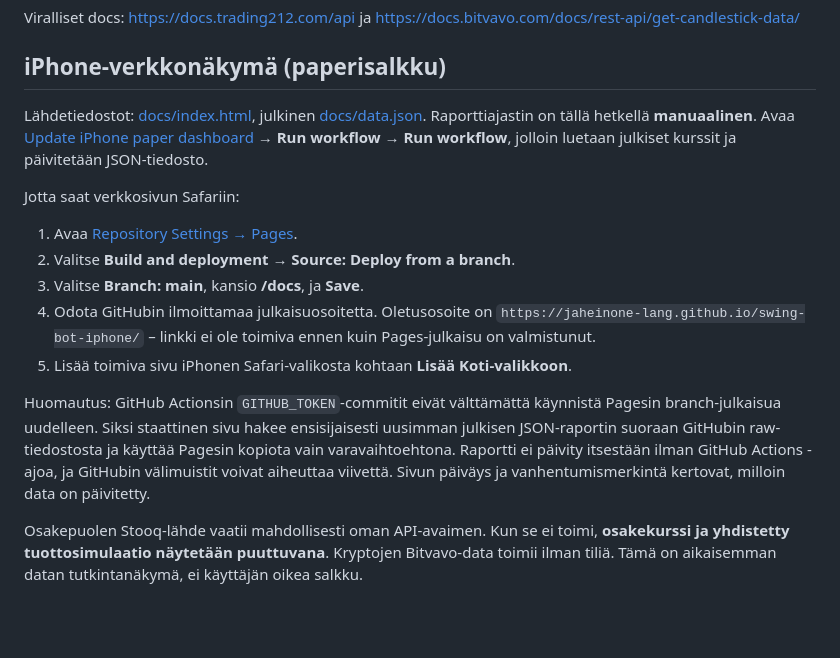
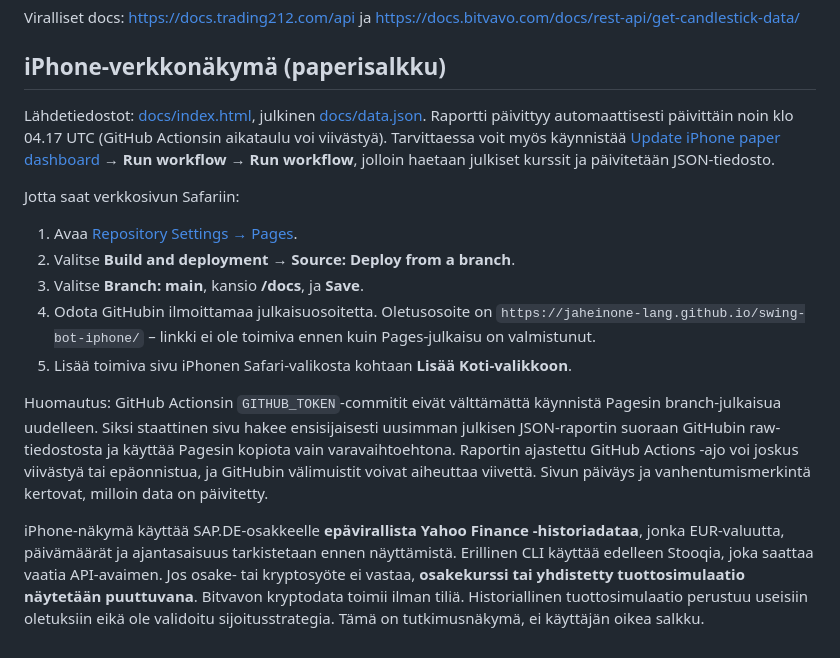
Before and after one commit to jaheinone-lang/swing-bot-iphone, a Markdown page: README.md, the part around the change. GitHub-like rendering; blank space fills up the shorter version.

Commit message:
Document daily read-only updates and Yahoo EUR stock source for iPhone

```diff
--- a/README.md
+++ b/README.md
@@ -72,9 +72,9 @@ Viralliset docs: https://docs.trading212.com/api ja https://docs.bitvavo.com/doc
 ## iPhone-verkkonäkymä (paperisalkku)
 
 Lähdetiedostot: [docs/index.html](docs/index.html), julkinen [docs/data.json](docs/data.json).
-Raporttiajastin on tällä hetkellä **manuaalinen**. Avaa
+Raportti päivittyy automaattisesti päivittäin noin klo 04.17 UTC (GitHub Actionsin aikataulu voi viivästyä). Tarvittaessa voit myös käynnistää
 [Update iPhone paper dashboard](https://github.com/jaheinone-lang/swing-bot-iphone/actions/workflows/dashboard.yml)
-→ **Run workflow** → **Run workflow**, jolloin luetaan julkiset kurssit ja päivitetään JSON-tiedosto.
+→ **Run workflow** → **Run workflow**, jolloin haetaan julkiset kurssit ja päivitetään JSON-tiedosto.
 
 Jotta saat verkkosivun Safariin:
 
@@ -85,6 +85,6 @@ Jotta saat verkkosivun Safariin:
    `https://jaheinone-lang.github.io/swing-bot-iphone/` – linkki ei ole toimiva ennen kuin Pages-julkaisu on valmistunut.
 5. Lisää toimiva sivu iPhonen Safari-valikosta kohtaan **Lisää Koti-valikkoon**.
 
-Huomautus: GitHub Actionsin `GITHUB_TOKEN`-commitit eivät välttämättä käynnistä Pagesin branch-julkaisua uudelleen. Siksi staattinen sivu hakee ensisijaisesti uusimman julkisen JSON-raportin suoraan GitHubin raw-tiedostosta ja käyttää Pagesin kopiota vain varavaihtoehtona. Raportti ei päivity itsestään ilman GitHub Actions -ajoa, ja GitHubin välimuistit voivat aiheuttaa viivettä. Sivun päiväys ja vanhentumismerkintä kertovat, milloin data on päivitetty.
+Huomautus: GitHub Actionsin `GITHUB_TOKEN`-commitit eivät välttämättä käynnistä Pagesin branch-julkaisua uudelleen. Siksi staattinen sivu hakee ensisijaisesti uusimman julkisen JSON-raportin suoraan GitHubin raw-tiedostosta ja käyttää Pagesin kopiota vain varavaihtoehtona. Raportin ajastettu GitHub Actions -ajo voi joskus viivästyä tai epäonnistua, ja GitHubin välimuistit voivat aiheuttaa viivettä. Sivun päiväys ja vanhentumismerkintä kertovat, milloin data on päivitetty.
 
-Osakepuolen Stooq-lähde vaatii mahdollisesti oman API-avaimen. Kun se ei toimi, **osakekurssi ja yhdistetty tuottosimulaatio näytetään puuttuvana**. Kryptojen Bitvavo-data toimii ilman tiliä. Tämä on aikaisemman datan tutkintanäkymä, ei käyttäjän oikea salkku.
+iPhone-näkymä käyttää SAP.DE-osakkeelle **epävirallista Yahoo Finance -historiadataa**, jonka EUR-valuutta, päivämäärät ja ajantasaisuus tarkistetaan ennen näyttämistä. Erillinen CLI käyttää edelleen Stooqia, joka saattaa vaatia API-avaimen. Jos osake- tai kryptosyöte ei vastaa, **osakekurssi tai yhdistetty tuottosimulaatio näytetään puuttuvana**. Bitvavon kryptodata toimii ilman tiliä. Historiallinen tuottosimulaatio perustuu useisiin oletuksiin eikä ole validoitu sijoitusstrategia. Tämä on tutkimusnäkymä, ei käyttäjän oikea salkku.
```
